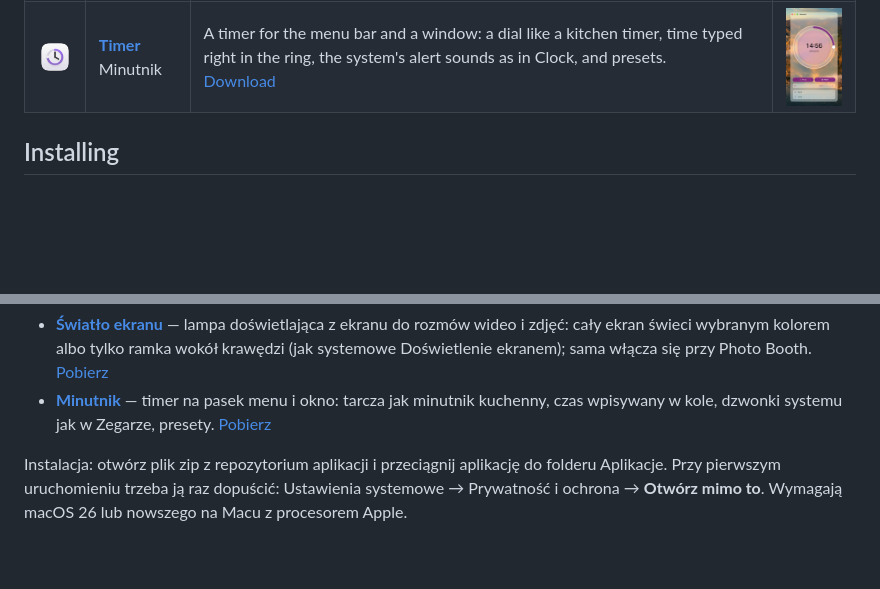
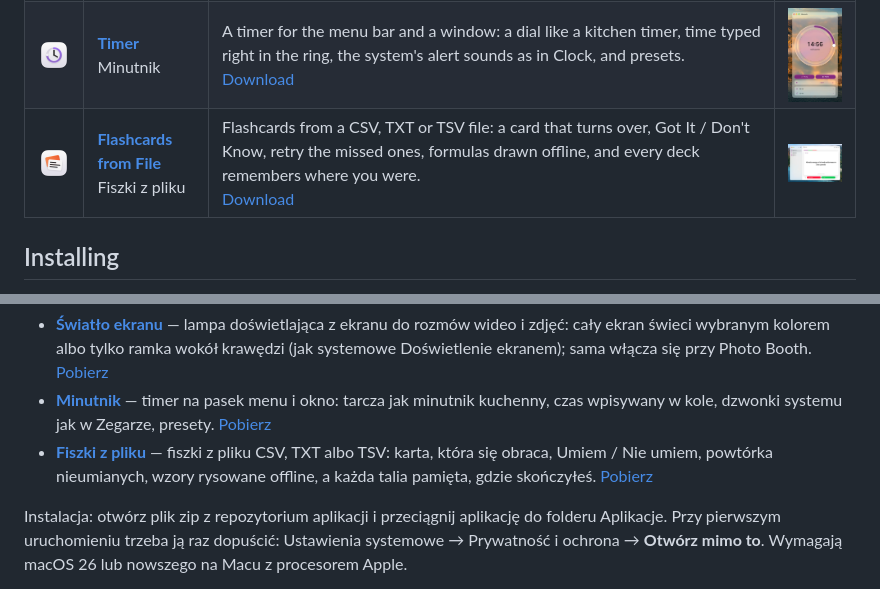
Before and after one commit to EnderNoch/Atypical-Maker-Mac-Apps, a Markdown page: README.md, 2 parts joined by grey strips. GitHub-like rendering; pictures changed too: images/fiszki-icon.png (added), images/fiszki.jpg (added); blank space fills up the shorter version.

Commit message:
Fiszki z pliku na liście aplikacji
Co-Authored-By: Claude Opus 5.5 <noreply@anthropic.com>

```diff
--- a/README.md
+++ b/README.md
@@ -11,6 +11,7 @@ style.
 | :---: | --- | --- | :---: |
 | <img src="images/screen-light-icon.png" width="96" alt=""> | **[Screen Light](https://github.com/EnderNoch/Screen-Light)**<br>Światło ekranu | A fill light made of your screen, for video calls and photos: the whole screen glows in the chosen color, or just a band around the edges (like the system's Edge Light), and it turns on by itself with Photo Booth.<br>[Download](https://github.com/EnderNoch/Screen-Light/raw/main/Screen-Light.zip) | <img src="images/screen-light.jpg" width="160" alt="Screen Light"> |
 | <img src="images/minutnik-icon.png" width="96" alt=""> | **[Timer](https://github.com/EnderNoch/Timer)**<br>Minutnik | A timer for the menu bar and a window: a dial like a kitchen timer, time typed right in the ring, the system's alert sounds as in Clock, and presets.<br>[Download](https://github.com/EnderNoch/Timer/raw/main/Timer.zip) | <img src="images/minutnik.jpg" width="160" alt="Timer"> |
+| <img src="images/fiszki-icon.png" width="96" alt=""> | **[Flashcards from File](https://github.com/EnderNoch/Flashcards-from-File)**<br>Fiszki z pliku | Flashcards from a CSV, TXT or TSV file: a card that turns over, Got It / Don't Know, retry the missed ones, formulas drawn offline, and every deck remembers where you were.<br>[Download](https://github.com/EnderNoch/Flashcards-from-File/raw/main/Flashcards-from-File.zip) | <img src="images/fiszki.jpg" width="160" alt="Flashcards from File"> |
 
 ## Installing
 
@@ -41,6 +42,10 @@ akcentu, suwak Liquid Glass i styl ikon.
 - **[Minutnik](https://github.com/EnderNoch/Timer)** — timer na pasek menu i okno: tarcza jak minutnik
   kuchenny, czas wpisywany w kole, dzwonki systemu jak w Zegarze, presety.
   [Pobierz](https://github.com/EnderNoch/Timer/raw/main/Timer.zip)
+- **[Fiszki z pliku](https://github.com/EnderNoch/Flashcards-from-File)** — fiszki z pliku CSV, TXT albo TSV:
+  karta, która się obraca, Umiem / Nie umiem, powtórka nieumianych, wzory rysowane offline, a każda
+  talia pamięta, gdzie skończyłeś.
+  [Pobierz](https://github.com/EnderNoch/Flashcards-from-File/raw/main/Flashcards-from-File.zip)
 
 Instalacja: otwórz plik zip z repozytorium aplikacji i przeciągnij aplikację do folderu Aplikacje.
 Przy pierwszym uruchomieniu trzeba ją raz dopuścić: Ustawienia systemowe → Prywatność i ochrona →
```
